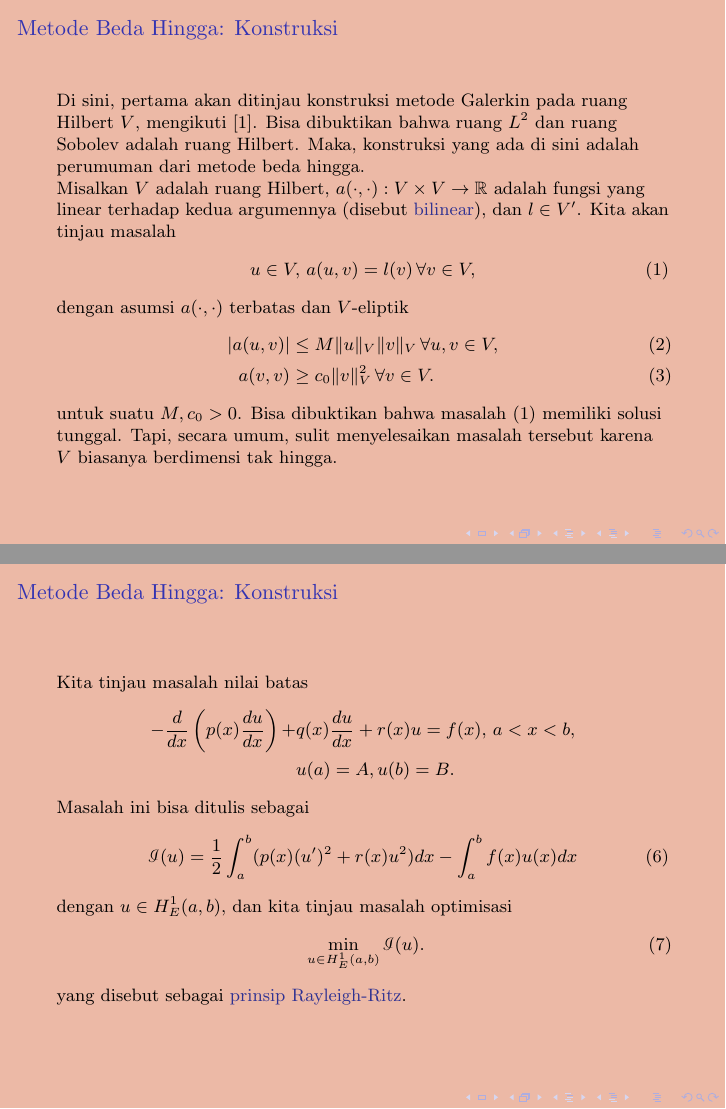
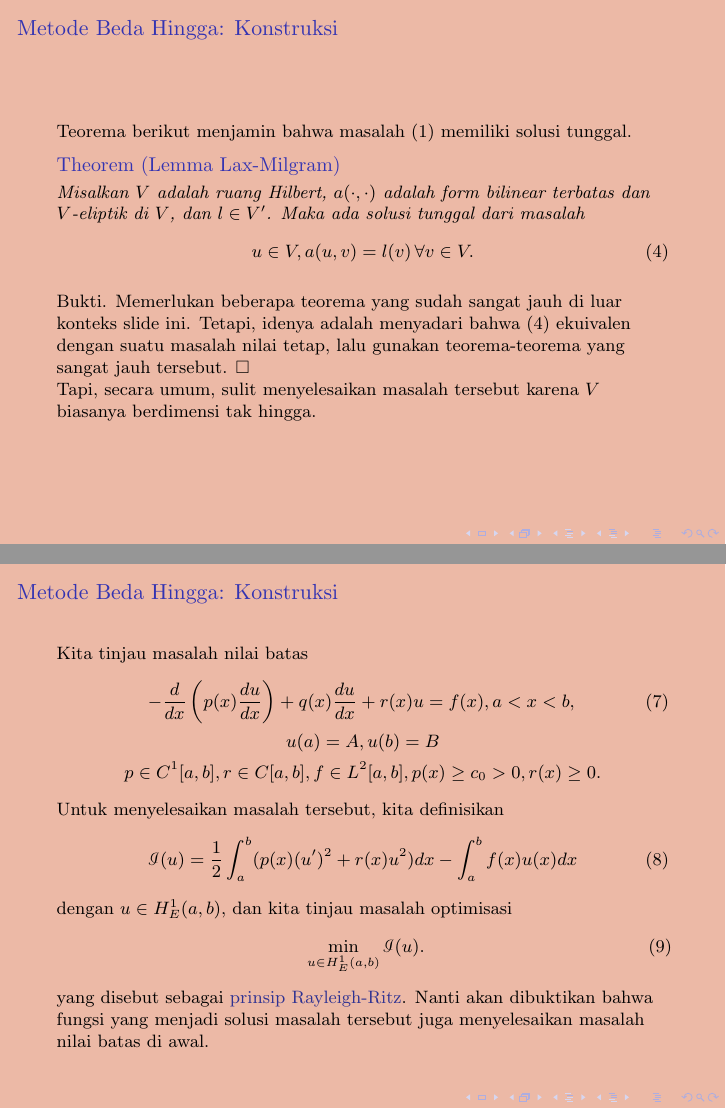
Before and after one commit to nafis-khawarizmi/matnum-slide-aing, LaTeX slides (8_PDB2.tex): pages 6 and 9 of 11 before the commit and pages 7 and 10 of 12 after it, joined at a grey line. Compiled offline with pdfLaTeX.

Commit message:
Update 8_PDB2.tex

```diff
--- a/8_PDB2.tex
+++ b/8_PDB2.tex
@@ -1,6 +1,7 @@
 \documentclass[xcolor={dvipsnames}, 9pt]{beamer}
 \usetheme{default}
-\usepackage{amsmath, amsfonts, tikz, xcolor, biblatex}
+\usepackage{amsmath, amsfonts, tikz, xcolor}
+\usepackage[backend=bibtex]{biblatex}
 \usepackage[cal = esstix]{mathalpha}
 \usefonttheme{serif}
 
@@ -74,7 +75,18 @@
 			|a(u,v)|&\leq M\|u\|_V\|v\|_V \, \forall u,v\in V, \label{fdm_cons2} \\
 			a(v,v) &\geq c_0\|v\|_V^2 \, \forall v\in V. \label{fdm_cons3}
 		\end{align}
-		untuk suatu $M,c_0>0$. Bisa dibuktikan bahwa masalah \eqref{fdm_cons1} memiliki solusi tunggal. Tapi, secara umum, sulit menyelesaikan masalah tersebut karena $V$ biasanya berdimensi tak hingga.
+		untuk suatu $M,c_0>0$.
+	\end{frame}
+	\begin{frame}{Metode Beda Hingga: Konstruksi}
+		Teorema berikut menjamin bahwa masalah \eqref{fdm_cons1} memiliki solusi tunggal.
+		\begin{theorem}[Lemma Lax-Milgram]
+			Misalkan $V$ adalah ruang Hilbert, $a(\cdot,\cdot)$ adalah form bilinear terbatas dan $V$-eliptik di $V$, dan $l\in V'$. Maka ada solusi tunggal dari masalah
+			\begin{align}\label{laxmilgram}
+				u\in V, a(u,v)=l(v) \, \forall v\in V.
+			\end{align}
+		\end{theorem}
+		Bukti. Memerlukan beberapa teorema yang sudah sangat jauh di luar konteks slide ini. Tetapi, idenya adalah menyadari bahwa \eqref{laxmilgram} ekuivalen dengan suatu masalah nilai tetap, lalu gunakan teorema-teorema yang sangat jauh tersebut. $\square$ \newline
+		Tapi, secara umum, sulit menyelesaikan masalah tersebut karena $V$ biasanya berdimensi tak hingga.
 	\end{frame}
 	\begin{frame}{Metode Beda Hingga: Konstruksi}
 		Dengan asumsi \eqref{fdm_cons2}, \eqref{fdm_cons3}, kita batasi masalah \eqref{fdm_cons1} ke subruang $V_n\subset V$ yang berdimensi $n$, yaitu
@@ -103,11 +115,12 @@
 	\end{frame}
     \begin{frame}{Metode Beda Hingga: Konstruksi}
         Kita tinjau masalah nilai batas
-        \begin{align*}
-            -\frac{d}{dx}\left(p(x)\frac{du}{dx}\right) + &q(x)\frac{du}{dx} + r(x)u = f(x), \, a<x<b, \\
-            &u(a) = A, u(b) = B.
-        \end{align*}
-        Masalah ini bisa ditulis sebagai
+        \begin{gather}
+            -\frac{d}{dx}\left(p(x)\frac{du}{dx}\right) + q(x)\frac{du}{dx} + r(x)u = f(x), a<x<b, \label{mnb} \\
+            u(a) = A, u(b) = B \nonumber \\
+            p\in C^1[a,b], r\in C[a,b], f\in L^2[a,b], p(x)\geq c_0>0, r(x)\geq 0. \nonumber
+        \end{gather}
+        Untuk menyelesaikan masalah tersebut, kita definisikan
         \begin{align}\label{weakform}
             \mathcal{I}(u) = \frac{1}{2}\int_a^b (p(x)(u')^2+r(x)u^2) dx - \int_a^b f(x)u(x)dx
         \end{align}
@@ -115,6 +128,6 @@
         \begin{align}\label{rayleighritz}
             \min_{u\in H^1_E(a,b)} \mathcal{I}(u).
         \end{align}
-        yang disebut sebagai \emph{prinsip Rayleigh-Ritz}.
+        yang disebut sebagai \emph{prinsip Rayleigh-Ritz}. Nanti akan dibuktikan bahwa fungsi yang menjadi solusi masalah tersebut juga menyelesaikan masalah nilai batas di awal.
     \end{frame}
     \begin{frame}{Metode Beda Hingga: Konstruksi}
```
Also changed, not shown: 8_PDB2.tex (14 more changed lines).
